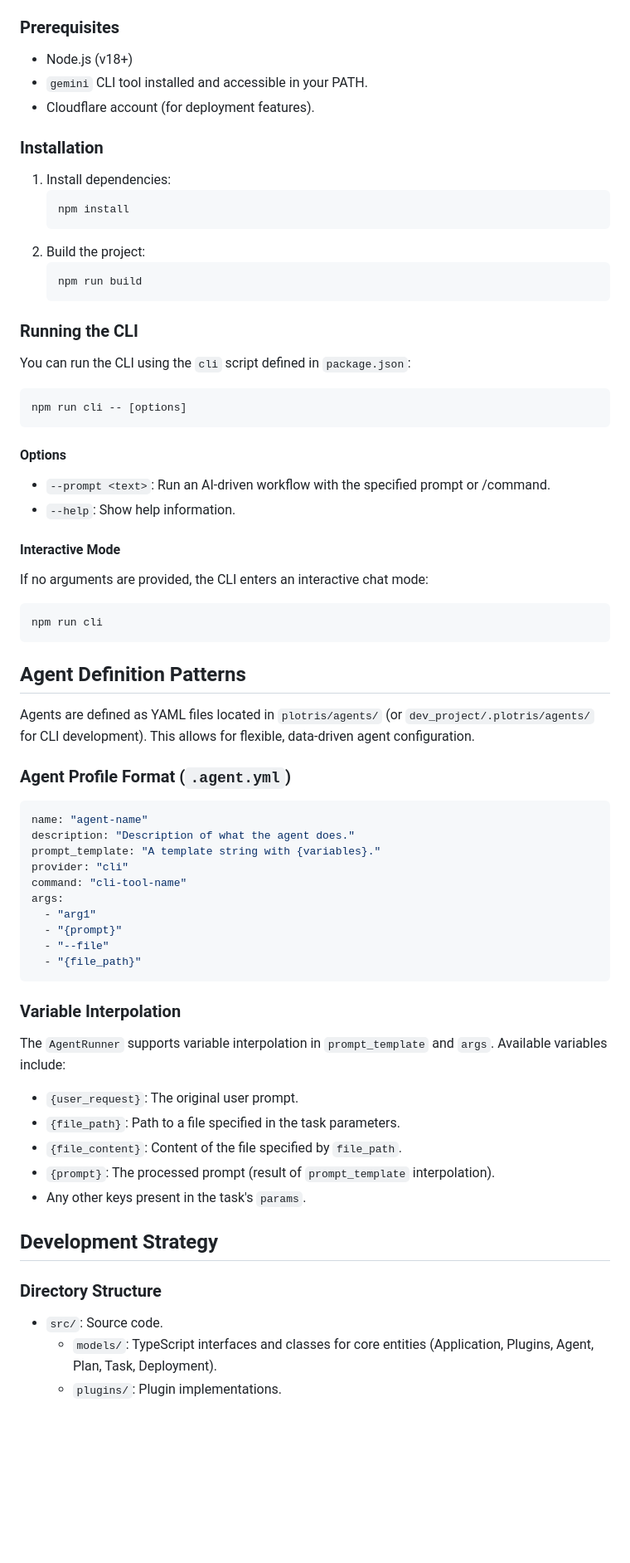
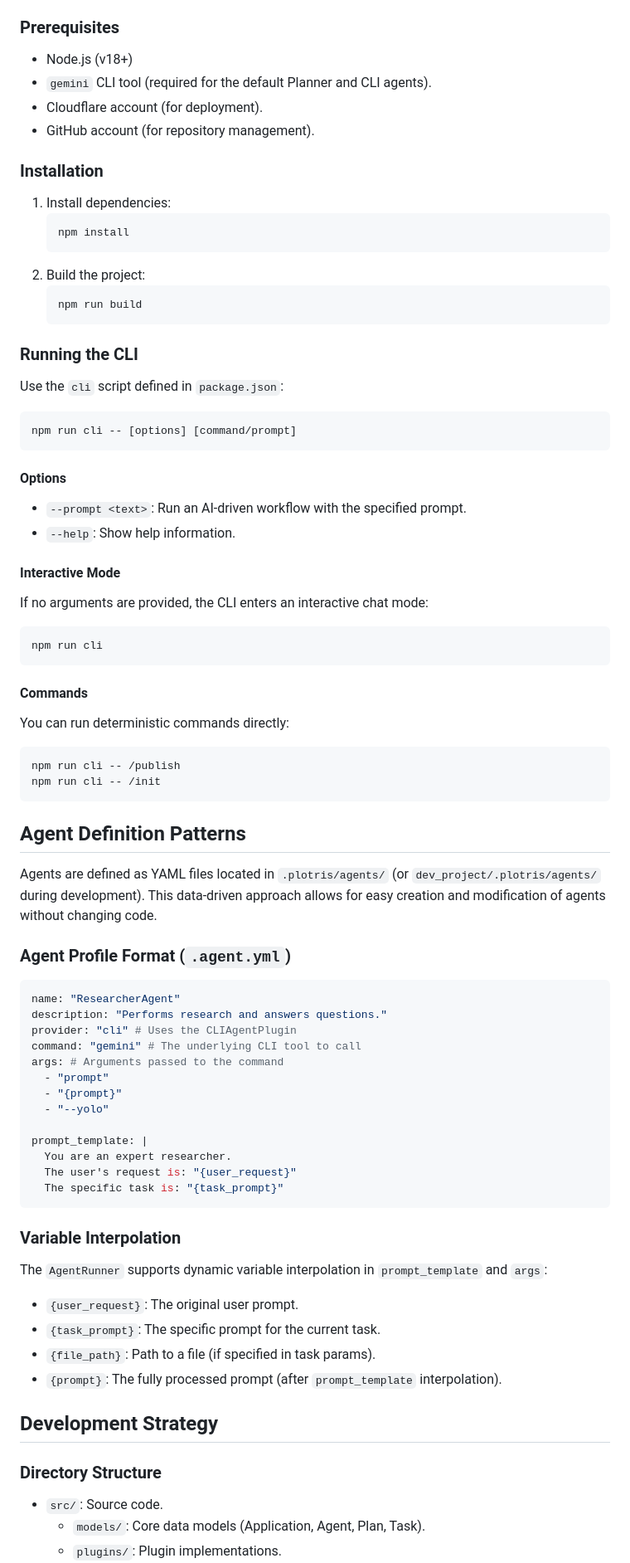
Before and after one commit to nexical/engine, a Markdown page: README.md, the part around one of its changes. Shown at 83% size. Rendered like a GitHub page; blank space fills up the shorter version.

````diff
--- a/README.md
+++ b/README.md
@@ -45,8 +54,9 @@ The **Executor** builds a dependency graph and dynamically schedules tasks as th
 ### Prerequisites
 
 - Node.js (v18+)
-- `gemini` CLI tool installed and accessible in your PATH.
-- Cloudflare account (for deployment features).
+- `gemini` CLI tool (required for the default Planner and CLI agents).
+- Cloudflare account (for deployment).
+- GitHub account (for repository management).
 
 ### Installation
 
@@ -61,15 +71,15 @@ The **Executor** builds a dependency graph and dynamically schedules tasks as th
 
 ### Running the CLI
 
-You can run the CLI using the `cli` script defined in `package.json`:
+Use the `cli` script defined in `package.json`:
 
 ```bash
-npm run cli -- [options]
+npm run cli -- [options] [command/prompt]
 ```
 
 #### Options
 
-- `--prompt <text>`: Run an AI-driven workflow with the specified prompt or /command.
+- `--prompt <text>`: Run an AI-driven workflow with the specified prompt.
 - `--help`: Show help information.
 
 #### Interactive Mode
@@ -80,39 +90,49 @@ If no arguments are provided, the CLI enters an interactive chat mode:
 npm run cli
 ```
 
+#### Commands
+
+You can run deterministic commands directly:
+
+```bash
+npm run cli -- /publish
+npm run cli -- /init
+```
+
 ## Agent Definition Patterns
 
-Agents are defined as YAML files located in `plotris/agents/` (or `dev_project/.plotris/agents/` for CLI development). This allows for flexible, data-driven agent configuration.
+Agents are defined as YAML files located in `.plotris/agents/` (or `dev_project/.plotris/agents/` during development). This data-driven approach allows for easy creation and modification of agents without changing code.
 
 ### Agent Profile Format (`.agent.yml`)
 
 ```yaml
-name: "agent-name"
-description: "Description of what the agent does."
-prompt_template: "A template string with {variables}."
-provider: "cli"
-command: "cli-tool-name"
-args:
-  - "arg1"
+name: "ResearcherAgent"
+description: "Performs research and answers questions."
+provider: "cli" # Uses the CLIAgentPlugin
+command: "gemini" # The underlying CLI tool to call
+args: # Arguments passed to the command
+  - "prompt"
   - "{prompt}"
-  - "--file"
-  - "{file_path}"
+  - "--yolo"
+
+prompt_template: |
+  You are an expert researcher.
+  The user's request is: "{user_request}"
+  The specific task is: "{task_prompt}"
 ```
 
 ### Variable Interpolation
 
-The `AgentRunner` supports variable interpolation in `prompt_template` and `args`. Available variables include:
-
+The `AgentRunner` supports dynamic variable interpolation in `prompt_template` and `args`:
 - `{user_request}`: The original user prompt.
-- `{file_path}`: Path to a file specified in the task parameters.
-- `{file_content}`: Content of the file specified by `file_path`.
-- `{prompt}`: The processed prompt (result of `prompt_template` interpolation).
-- Any other keys present in the task's `params`.
+- `{task_prompt}`: The specific prompt for the current task.
+- `{file_path}`: Path to a file (if specified in task params).
+- `{prompt}`: The fully processed prompt (after `prompt_template` interpolation).
 
 ## Development Strategy
 
 ### Directory Structure
 
 - `src/`: Source code.
-    - `models/`: TypeScript interfaces and classes for core entities (Application, Plugins, Agent, Plan, Task, Deployment).
+    - `models/`: Core data models (Application, Agent, Plan, Task).
     - `plugins/`: Plugin implementations.
````
Also changed, not shown: other parts of README.md (+49 -49 lines).
